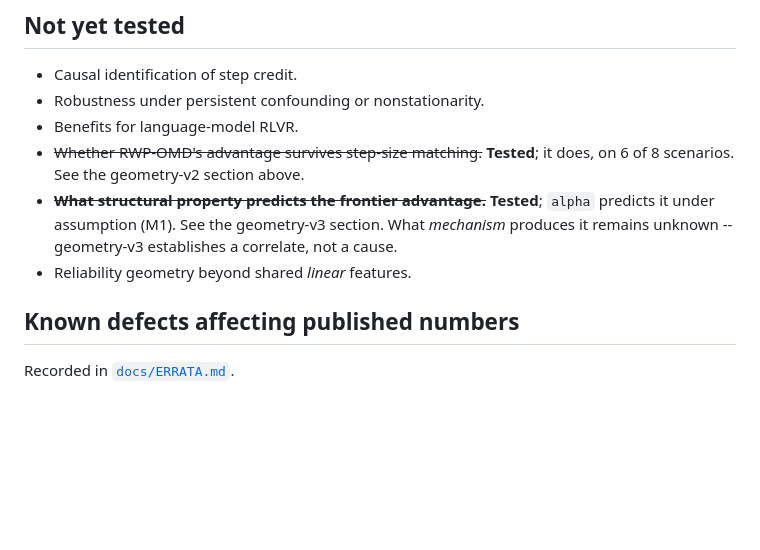
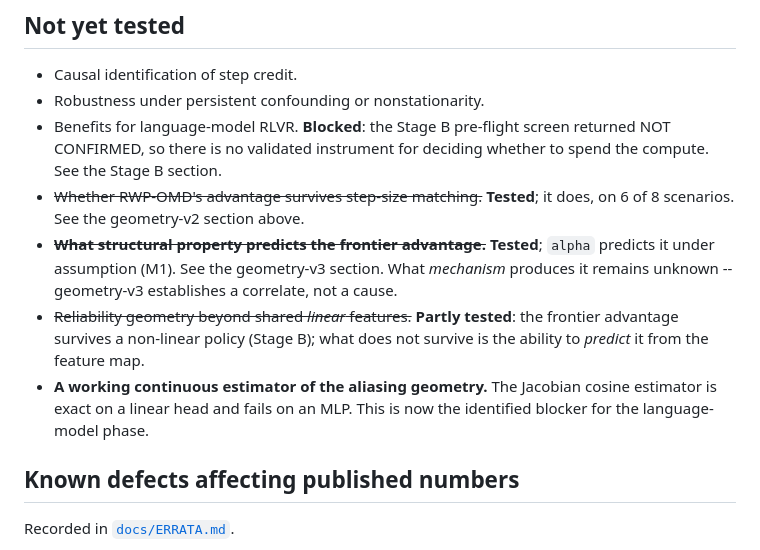
Before and after one commit to Joydivisor/rc-omd, a Markdown page: paper/CLAIMS.md, the part around one of its changes. Drawn GitHub-style; blank space fills up the shorter version.

```diff
--- a/paper/CLAIMS.md
+++ b/paper/CLAIMS.md
@@ -233,14 +281,21 @@ current algorithm is known not to deliver.
 
 - Causal identification of step credit.
 - Robustness under persistent confounding or nonstationarity.
-- Benefits for language-model RLVR.
+- Benefits for language-model RLVR. **Blocked**: the Stage B pre-flight screen
+  returned NOT CONFIRMED, so there is no validated instrument for deciding
+  whether to spend the compute. See the Stage B section.
 - ~~Whether RWP-OMD's advantage survives step-size matching.~~ **Tested**; it
   does, on 6 of 8 scenarios. See the geometry-v2 section above.
 - ~~**What structural property predicts the frontier advantage.**~~ **Tested**;
   `alpha` predicts it under assumption (M1). See the geometry-v3 section. What
   *mechanism* produces it remains unknown -- geometry-v3 establishes a correlate,
   not a cause.
-- Reliability geometry beyond shared *linear* features.
+- ~~Reliability geometry beyond shared *linear* features.~~ **Partly tested**:
+  the frontier advantage survives a non-linear policy (Stage B); what does not
+  survive is the ability to *predict* it from the feature map.
+- **A working continuous estimator of the aliasing geometry.** The Jacobian
+  cosine estimator is exact on a linear head and fails on an MLP. This is now
+  the identified blocker for the language-model phase.
 
 ## Known defects affecting published numbers
 
```
Also changed, not shown: other parts of paper/CLAIMS.md (+51 -3 lines).
